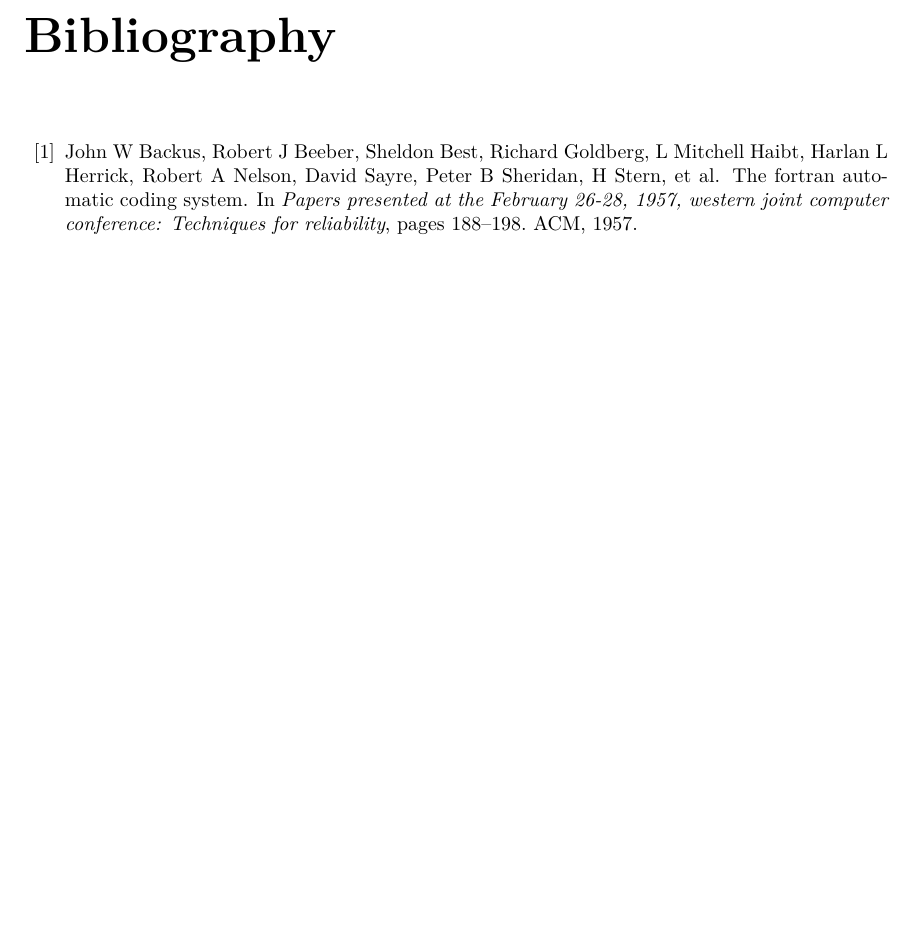
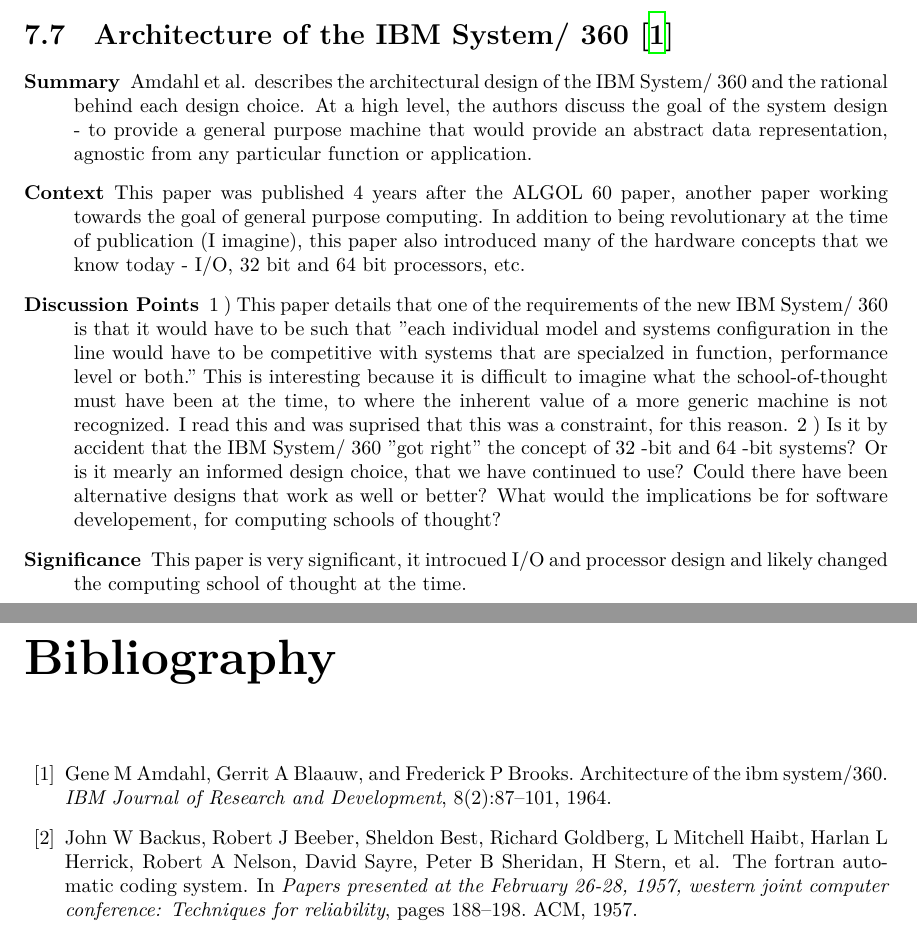
Before and after one commit to eherbert/pl-papers, a LaTeX thesis (main.tex, which reads parts/references.bib, parts/systems_history.tex): part of page 14 of 15 before the commit and two parts of pages 13 and 14 of 15 after it, the two joined at a grey line, cut at the place of the change, the shorter picture padded with empty space. Compiled offline with XeLaTeX.

Commit message:
Architecture of the IBM System/ 360

```diff
--- a/parts/references.bib
+++ b/parts/references.bib
@@ -1,3 +1,14 @@
+@article{amdahl1964architecture,
+  title={Architecture of the IBM System/360},
+  author={Amdahl, Gene M and Blaauw, Gerrit A and Brooks, Frederick P},
+  journal={IBM Journal of Research and Development},
+  volume={8},
+  number={2},
+  pages={87--101},
+  year={1964},
+  publisher={IBM}
+}
+
 @inproceedings{haas2017bringing,
   title={Bringing the web up to speed with WebAssembly},
   author={Haas, Andreas and Rossberg, Andreas and Schuff, Derek L and Titzer, Ben L and Holman, Michael and Gohman, Dan and Wagner, Luke and Zakai, Alon and Bastien, JF},
--- a/parts/systems_history.tex
+++ b/parts/systems_history.tex
@@ -192,3 +192,37 @@
     that those new possibilities are done relatively more safely. I am excited
     to see more developments in WebAssembly.
 \end{description}
+
+\section {Architecture of the IBM System/ 360 \cite{amdahl1964architecture}}
+
+\begin{description}
+    \item[\textbf{Summary}]
+    Amdahl et al. describes the architectural design of the IBM System/ 360 and
+    the rational behind each design choice. At a high level, the authors discuss
+    the goal of the system design - to provide a general purpose machine that
+    would provide an abstract data representation, agnostic from any particular
+    function or application.
+    \item[\textbf{Context}]
+    This paper was published 4 years after the ALGOL 60 paper, another paper
+    working towards the goal of general purpose computing. In addition to being
+    revolutionary at the time of publication (I imagine), this paper also
+    introduced many of the hardware concepts that we know today - I/O, 32 bit
+    and 64 bit processors, etc.
+    \item[\textbf{Discussion Points}]
+    1~) This paper details that one of the requirements of the new IBM System/
+    360 is that it would have to be such that "each individual model and
+    systems configuration in the line would have to be competitive with systems
+    that are specialzed in function, performance level or both." This is
+    interesting because it is difficult to imagine what the school-of-thought
+    must have been at the time, to where the inherent value of a more generic
+    machine is not recognized. I read this and was suprised that this was a
+    constraint, for this reason.
+    2~) Is it by accident that the IBM System/ 360 "got right" the concept of
+    32~-bit and 64~-bit systems? Or is it mearly an informed design choice, that
+    we have continued to use? Could there have been alternative designs that
+    work as well or better? What would the implications be for software
+    developement, for computing schools of thought?
+    \item[\textbf{Significance}]
+    This paper is very significant, it introcued I/O and processor design and
+    likely changed the computing school of thought at the time.
+\end{description}
```
Also changed, not shown: main.pdf.
